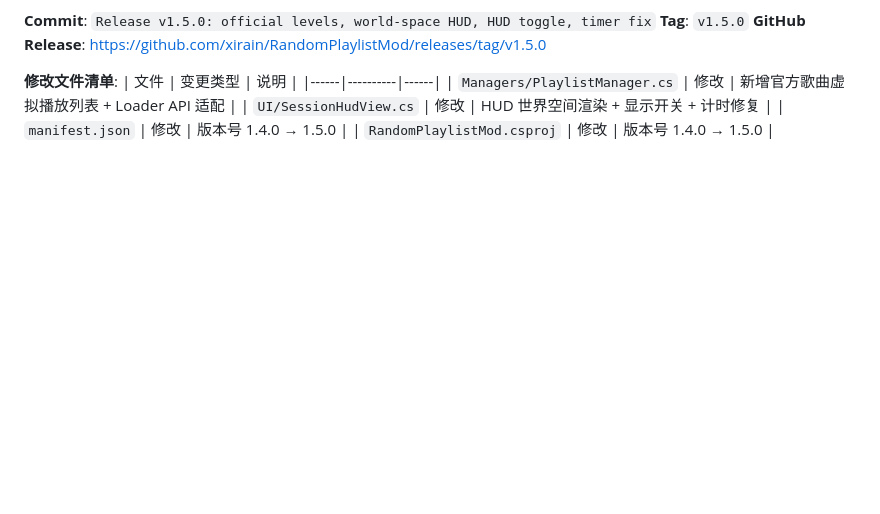
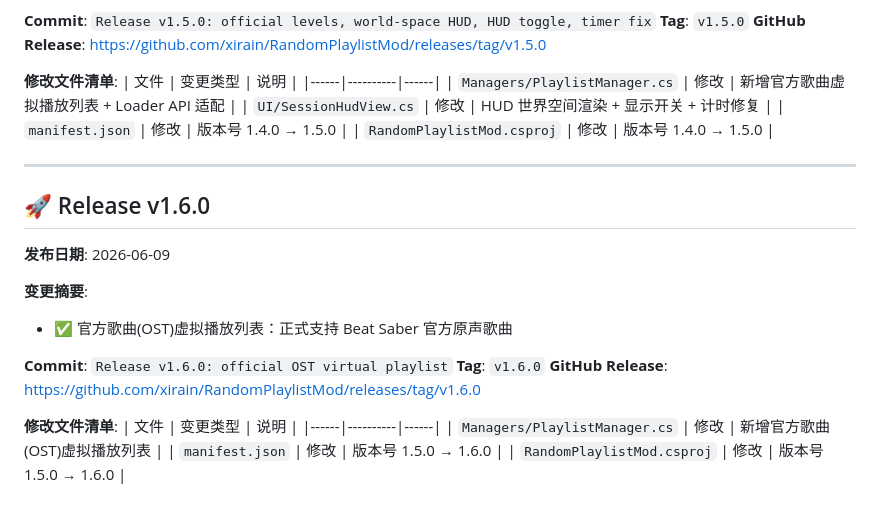
Before and after one commit to xirain/RandomPlaylistMod, a Markdown page: progress.md, the part around the change. Rendered like a GitHub page; blank space fills up the shorter version.

Commit message:
docs: update progress.md for v1.6.0

```diff
--- a/progress.md
+++ b/progress.md
@@ -418,3 +418,23 @@
 | `UI/SessionHudView.cs` | 修改 | HUD 世界空间渲染 + 显示开关 + 计时修复 |
 | `manifest.json` | 修改 | 版本号 1.4.0 → 1.5.0 |
 | `RandomPlaylistMod.csproj` | 修改 | 版本号 1.4.0 → 1.5.0 |
+
+---
+
+## 🚀 Release v1.6.0
+
+**发布日期**: 2026-06-09
+
+**变更摘要**:
+- ✅ 官方歌曲(OST)虚拟播放列表：正式支持 Beat Saber 官方原声歌曲
+
+**Commit**: `Release v1.6.0: official OST virtual playlist`
+**Tag**: `v1.6.0`
+**GitHub Release**: https://github.com/xirain/RandomPlaylistMod/releases/tag/v1.6.0
+
+**修改文件清单**:
+| 文件 | 变更类型 | 说明 |
+|------|----------|------|
+| `Managers/PlaylistManager.cs` | 修改 | 新增官方歌曲(OST)虚拟播放列表 |
+| `manifest.json` | 修改 | 版本号 1.5.0 → 1.6.0 |
+| `RandomPlaylistMod.csproj` | 修改 | 版本号 1.5.0 → 1.6.0 |
```
